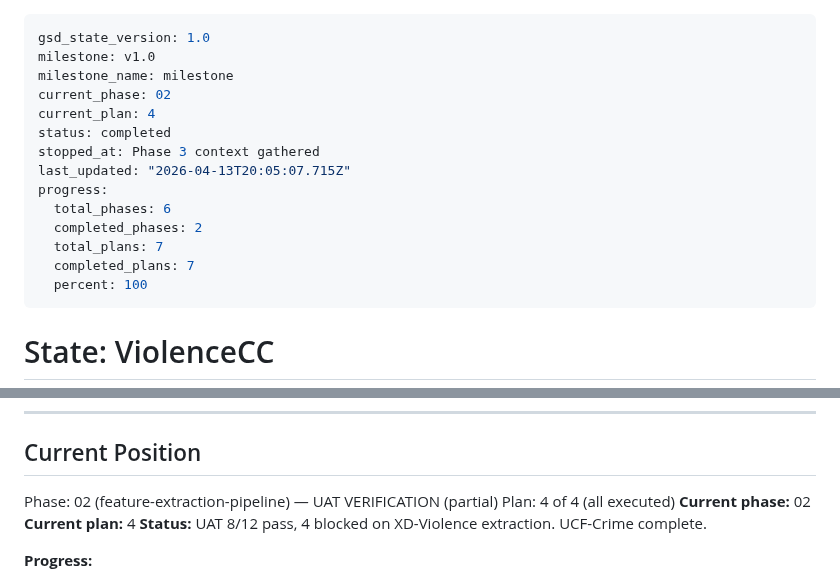
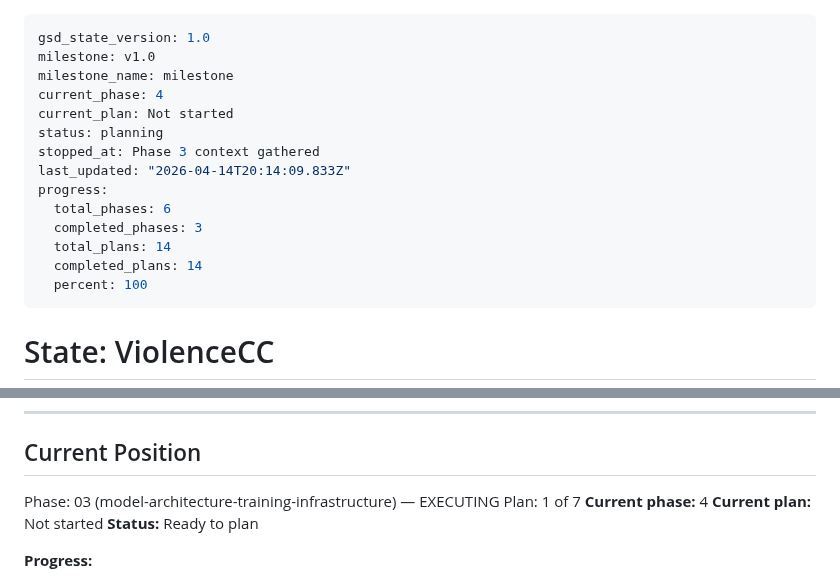
Before and after one commit to austinjeng/ViolenceCC, a Markdown page: .planning/STATE.md, 2 parts joined by grey strips. Rendered like a GitHub page.

Commit message:
docs(phase-03): complete phase execution — 7/7 plans, 4/4 SC, HUMAN-UAT resolved

```diff
--- a/.planning/STATE.md
+++ b/.planning/STATE.md
@@ -2,16 +2,16 @@
 gsd_state_version: 1.0
 milestone: v1.0
 milestone_name: milestone
-current_phase: 02
-current_plan: 4
-status: completed
+current_phase: 4
+current_plan: Not started
+status: planning
 stopped_at: Phase 3 context gathered
-last_updated: "2026-04-13T20:05:07.715Z"
+last_updated: "2026-04-14T20:14:09.833Z"
 progress:
   total_phases: 6
-  completed_phases: 2
-  total_plans: 7
-  completed_plans: 7
+  completed_phases: 3
+  total_plans: 14
+  completed_plans: 14
   percent: 100
 ---
 
@@ -33,11 +33,11 @@ progress:
 
 ## Current Position
 
-Phase: 02 (feature-extraction-pipeline) — UAT VERIFICATION (partial)
-Plan: 4 of 4 (all executed)
-**Current phase:** 02
-**Current plan:** 4
-**Status:** UAT 8/12 pass, 4 blocked on XD-Violence extraction. UCF-Crime complete.
+Phase: 03 (model-architecture-training-infrastructure) — EXECUTING
+Plan: 1 of 7
+**Current phase:** 4
+**Current plan:** Not started
+**Status:** Ready to plan
 
 **Progress:**
 
```
